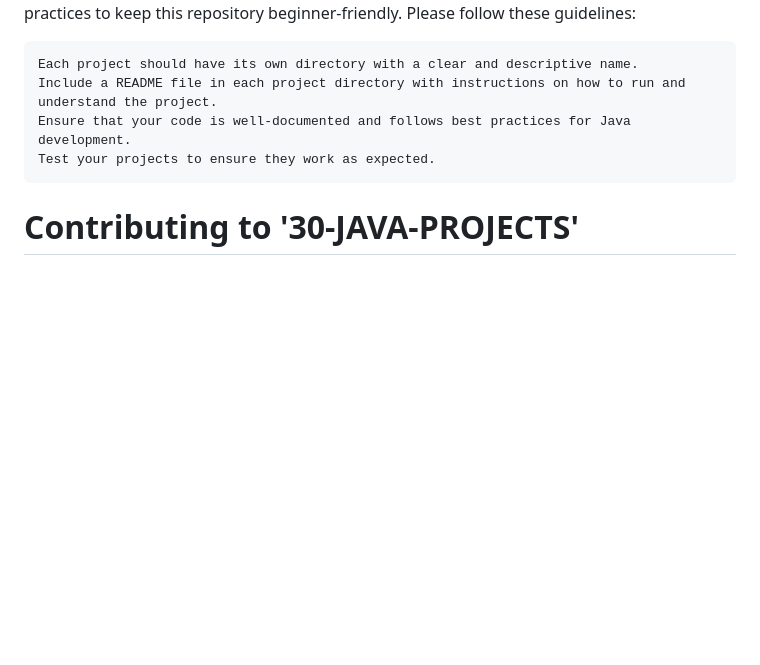
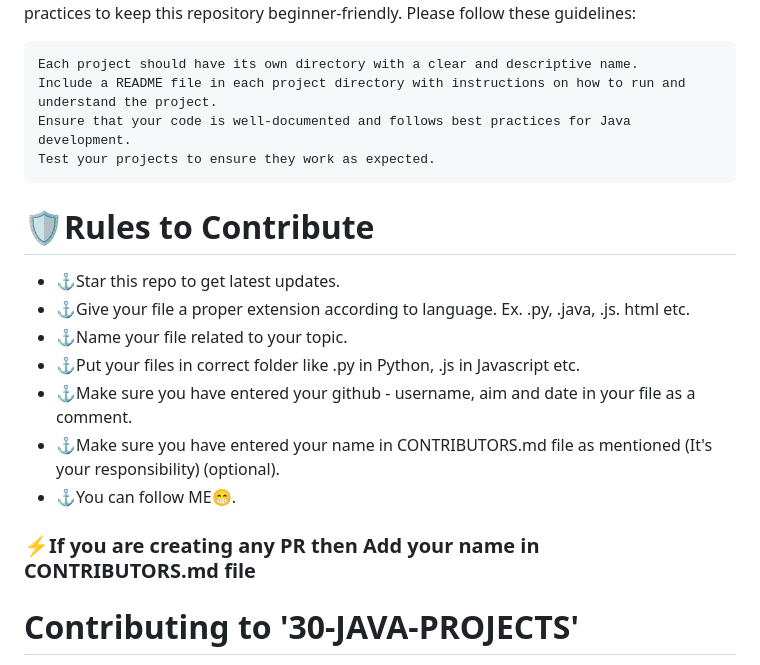
Before and after one commit to LuminouStar5/30-Java-Projects, a Markdown page: README.md, the part around the change. GitHub-like rendering; blank space fills up the shorter version.

```diff
--- a/README.md
+++ b/README.md
@@ -28,6 +28,21 @@ We encourage you to maintain a consistent project structure and adhere to best c
     Include a README file in each project directory with instructions on how to run and understand the project.
     Ensure that your code is well-documented and follows best practices for Java development.
     Test your projects to ensure they work as expected.
+
+# 🛡Rules to Contribute
+- ⚓Star this repo to get latest updates.
+- ⚓Give your file a proper extension according to language. Ex. .py, .java, .js. html etc.
+- ⚓Name your file related to your topic.
+- ⚓Put your files in correct folder like .py in Python, .js in Javascript etc.
+- ⚓Make sure you have entered your github - username, aim and date in your file as a comment.
+- ⚓Make sure you have entered your name in CONTRIBUTORS.md file as mentioned (It's your responsibility) (optional).
+- ⚓You can follow ME😁.
+
+
+
+
+### ⚡If you are creating any PR then Add your name in CONTRIBUTORS.md file
+
 # Contributing to '30-JAVA-PROJECTS'
 
 Thank you for your interest in contributing to '30-JAVA-PROJECTS'! We welcome contributions from beginners and experienced developers alike. Your help is invaluable in making this repository a valuable resource for newcomers to Java and open source.
```
